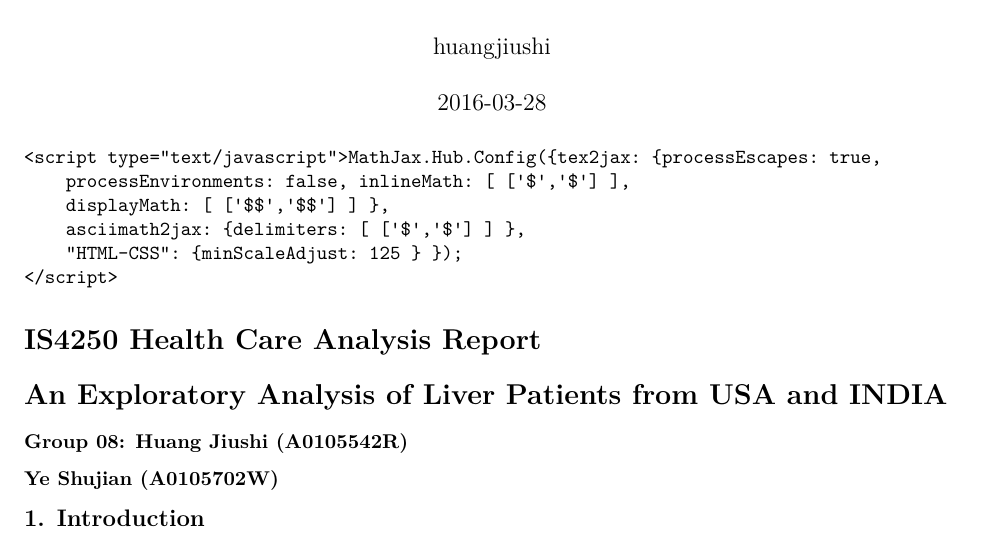
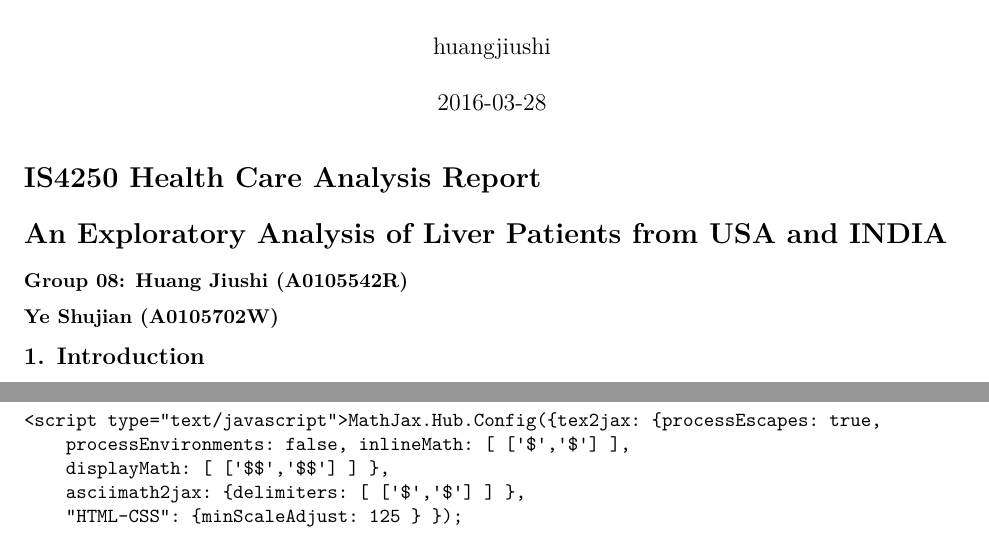
Before and after one commit to huangjiushi/4250-report, an R Markdown document (report.Rmd): part of page 1 of 15 before the commit and two parts of pages 1 and 20 of 20 after it, the two joined at a grey line, cut so that both start at the same text. Rendered offline with R 4.5, knitr and Pandoc, then LaTeX, with nearby package versions; both versions are drawn in the output format of the newer one; code that draws random numbers runs with fixed seeds of ours; some code elsewhere in the file could not run offline.

Commit message:
Added files via upload

````diff
--- a/report.Rmd
+++ b/report.Rmd
@@ -1,13 +1,3 @@
-<script type="text/javascript"
-        src="http://cdn.mathjax.org/mathjax/latest/MathJax.js?config=TeX-AMS-MML_HTMLorMML">
-    </script>
-    <script type="text/javascript">MathJax.Hub.Config({tex2jax: {processEscapes: true,
-        processEnvironments: false, inlineMath: [ ['$','$'] ],
-        displayMath: [ ['$$','$$'] ] },
-        asciimath2jax: {delimiters: [ ['$','$'] ] },
-        "HTML-CSS": {minScaleAdjust: 125 } });
-    </script>
-
 ---
 title: "report"
 author: "huangjiushi"
@@ -638,5 +628,13 @@ summary(Exp3_Manova4, test="Wilks", intercept = TRUE)
 summary(Exp3_Manova4, test="Hotelling-Lawley", intercept = TRUE)
 summary(Exp3_Manova4, test="Roy", intercept = TRUE)
 
-
 ```
+<script type="text/javascript"
+        src="http://cdn.mathjax.org/mathjax/latest/MathJax.js?config=TeX-AMS-MML_HTMLorMML">
+    </script>
+    <script type="text/javascript">MathJax.Hub.Config({tex2jax: {processEscapes: true,
+        processEnvironments: false, inlineMath: [ ['$','$'] ],
+        displayMath: [ ['$$','$$'] ] },
+        asciimath2jax: {delimiters: [ ['$','$'] ] },
+        "HTML-CSS": {minScaleAdjust: 125 } });
+    </script>
````
